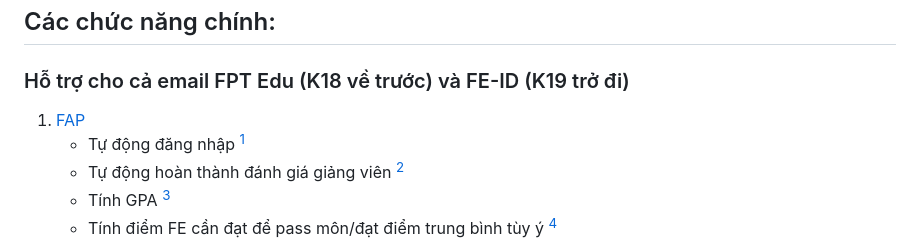
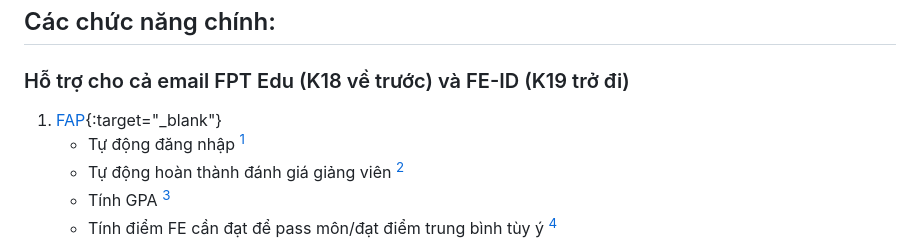
Before and after one commit to makecolour/FU-Autokit, a Markdown page: README.md, the part around the change. Rendered like a GitHub page.

```diff
--- a/README.md
+++ b/README.md
@@ -7,7 +7,7 @@
 ## Các chức năng chính:
 ### Hỗ trợ cho cả email FPT Edu (K18 về trước) và FE-ID (K19 trở đi)
 
-1. [FAP](https://fap.fpt.edu.vn/)
+1. [FAP](https://fap.fpt.edu.vn/){:target="_blank"}
    - Tự động đăng nhập [^1]
    - Tự động hoàn thành đánh giá giảng viên [^2]
    - Tính GPA [^3]
```
